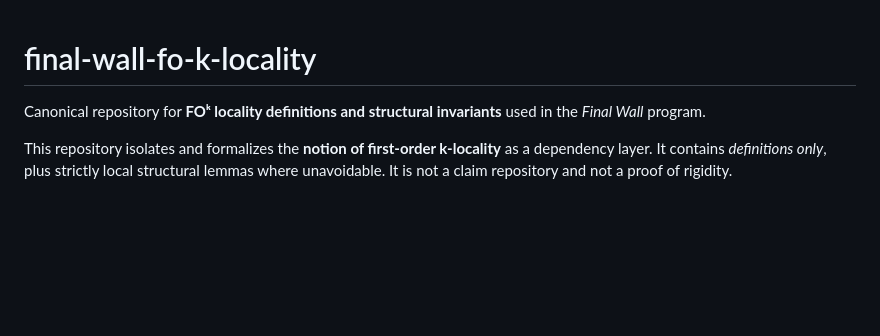
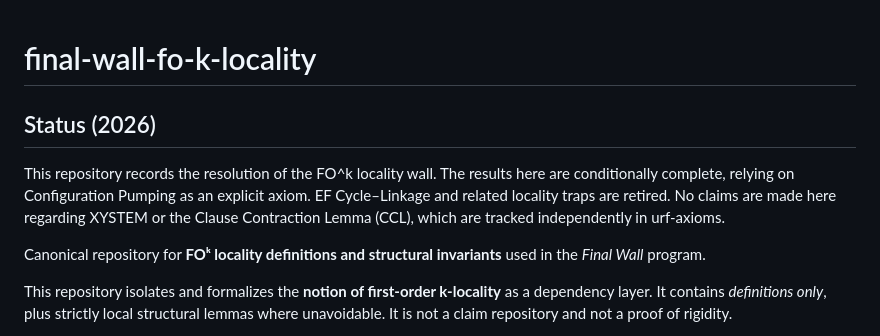
Before and after one commit to inaciovasquez2020/final-wall-fo-k-locality, a Markdown page: README.md, the part around the change. GitHub-like rendering; blank space fills up the shorter version.

Commit message:
docs: align FO^k locality repo with conditional closure (#1)

```diff
--- a/README.md
+++ b/README.md
@@ -1,4 +1,12 @@
 # final-wall-fo-k-locality
+
+## Status (2026)
+
+This repository records the resolution of the FO^k locality wall.
+The results here are conditionally complete, relying on Configuration
+Pumping as an explicit axiom. EF Cycle–Linkage and related locality traps
+are retired. No claims are made here regarding XYSTEM or the Clause
+Contraction Lemma (CCL), which are tracked independently in urf-axioms.
 
 Canonical repository for **FOᵏ locality definitions and structural invariants** used in the *Final Wall* program.
 
```
